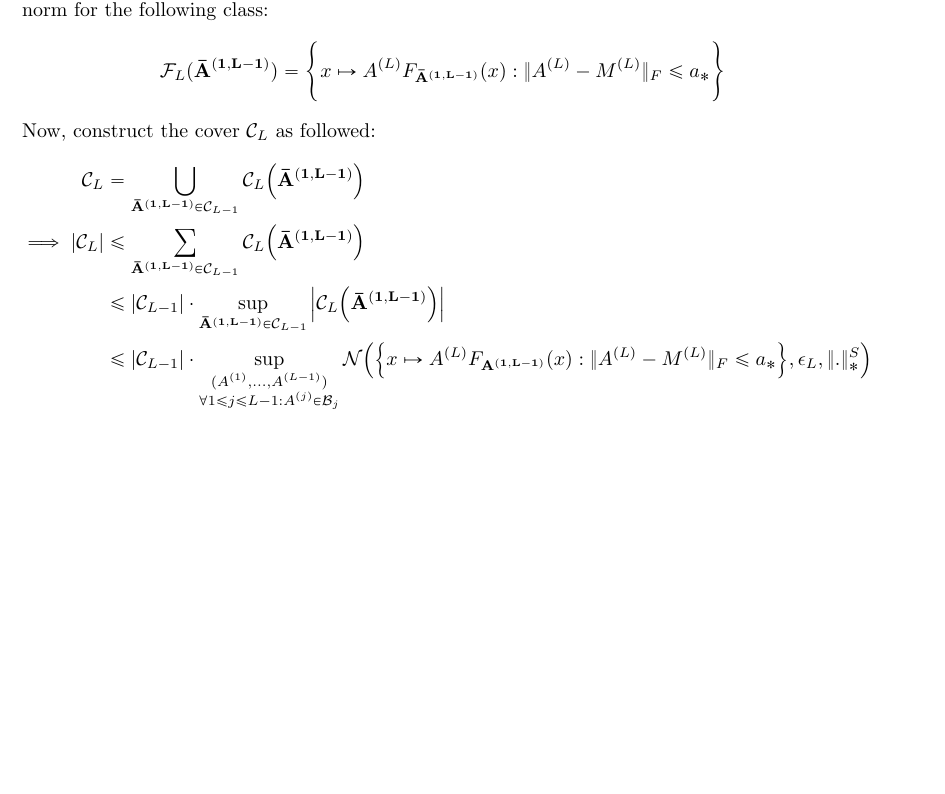
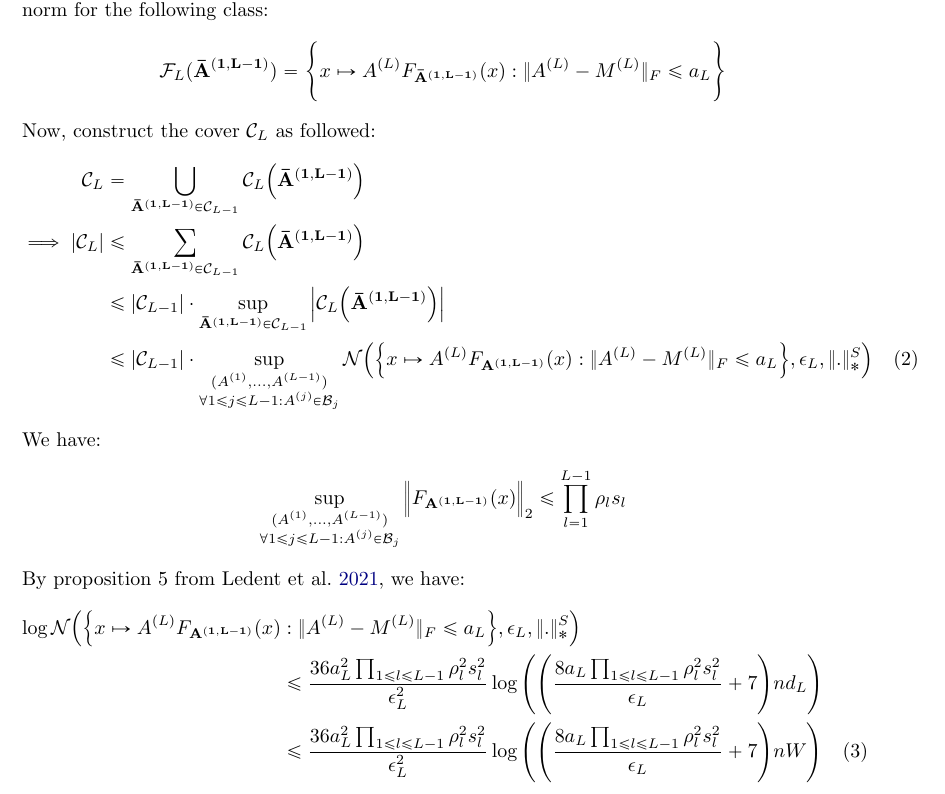
Before and after one commit to hieubkvn123/-NOTES-Statistical-Learning-Theory, a LaTeX paper (main.tex, which reads sections/main/appendices/appendix_ramp_loss_of_nn_rc.tex): part of page 102 of 105, cut so that both start at the same text, the shorter picture padded with empty space. Compiled offline with pdfLaTeX.

Commit message:
Checkpoint

```diff
--- a/sections/main/appendices/appendix_ramp_loss_of_nn_rc.tex
+++ b/sections/main/appendices/appendix_ramp_loss_of_nn_rc.tex
@@ -376,7 +376,7 @@
 \noindent For each element $\vecbf{\bA{1, L-1}}\in\mathcal{C}_{L-1}$, construct the $\epsilon_L$-cover $\mathcal{C}_L(\vecbf{\bA{1, L-1}})$ with respect to the $\|.\|_*^S$ norm for the following class:
 \begin{align*}
     \F_L(\vecbf{\bA{1, L-1}}) = \biggCurl{
-        x \mapsto \A{L}F_\vecbf{\bA{1, L-1}}(x) : \|\A{L}-\M{L}\|_F \le a_*
+        x \mapsto \A{L}F_\vecbf{\bA{1, L-1}}(x) : \|\A{L}-\M{L}\|_F \le a_L
     }
 \end{align*}
 
@@ -401,7 +401,36 @@
         }
     }\mathcal{N}\bigRound{
         \bigCurl{
-            x \mapsto \A{L}F_\vecbf{\A{1, L-1}}(x) : \|\A{L} - \M{L}\|_F \le a_*
+            x \mapsto \A{L}F_\vecbf{\A{1, L-1}}(x) : \|\A{L} - \M{L}\|_F \le a_L
         }, \epsilon_L, \|.\|_*^S
-    }
+    } \ \ \ (2)
 \end{align*}
+
+\noindent We have:
+\begin{align*}
+    \sup_{\substack{
+        (\A{1}, \dots, \A{L-1}) \\
+        \forall 1 \le j \le L-1 : \A{j}\in\mathcal{B}_j
+    }} \Big\|
+        F_\vecbf{\A{1, L-1}}(x)
+    \Big\|_2 \le \prod_{l=1}^{L-1} \rho_ls_l
+\end{align*}
+
+\noindent By proposition 5 from \cite{article:ledent_and_mustafa}, we have:
+\begin{align*}
+    \log\mathcal{N}\bigRound{
+        \bigCurl{
+            x\mapsto \A{L}F_\vecbf{\A{1, L-1}}(x) &: \|\A{L} - \M{L}\|_F \le a_L
+        }, \epsilon_L, \|.\|_*^S
+    } \\
+    &\le \frac{36a_L^2\prod_{1\le l \le L-1}\rho_l^2s_l^2}{\epsilon_L^2}\log\biggRound{
+        \biggRound{
+            \frac{8a_L\prod_{1\le l \le L-1}\rho_l^2s_l^2}{\epsilon_L} + 7
+        }nd_L
+    } \\
+    &\le \frac{36a_L^2\prod_{1\le l \le L-1}\rho_l^2s_l^2}{\epsilon_L^2}\log\biggRound{
+        \biggRound{
+            \frac{8a_L\prod_{1\le l \le L-1}\rho_l^2s_l^2}{\epsilon_L} + 7
+        }nW
+    } \ \ \ (3)
+\end{align*}
```
Also changed, not shown: output/main.pdf, sections/main/appendices/appendix_ramp_loss_of_nn_rc.tex (6 more changed lines).
